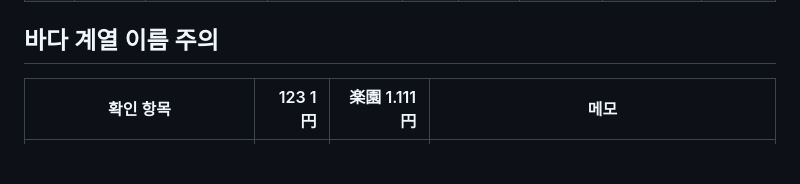
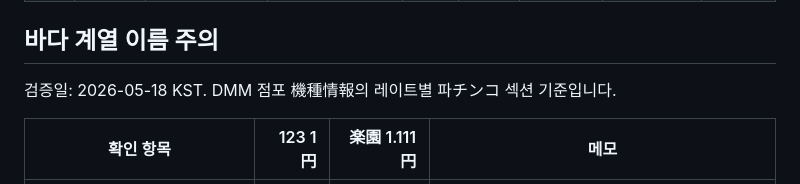
Before and after one commit to khskyasu-maker/Idle-Death-Gamble, a Markdown page: docs/dmm-popular-low-rate-only.md, the part around the change. GitHub-like rendering; blank space fills up the shorter version.

Commit message:
Clarify sea series low-rate verification

```diff
--- a/docs/dmm-popular-low-rate-only.md
+++ b/docs/dmm-popular-low-rate-only.md
@@ -65,6 +65,8 @@ https://p-town.dmm.com/machines/search?machine_type=0&sort=pv_desc
 
 ## 바다 계열 이름 주의
 
+검증일: 2026-05-18 KST. DMM 점포 機種情報의 레이트별 파チンコ 섹션 기준입니다.
+
 | 확인 항목 | 123 1円 | 楽園 1.111円 | 메모 |
 |---|---:|---:|---|
 | `P大海物語6` | - | - | 현재 저대여 보유 확인 없음 |
```
